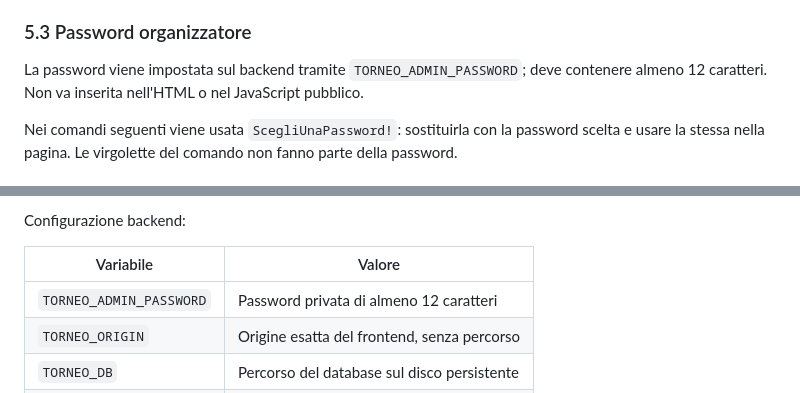
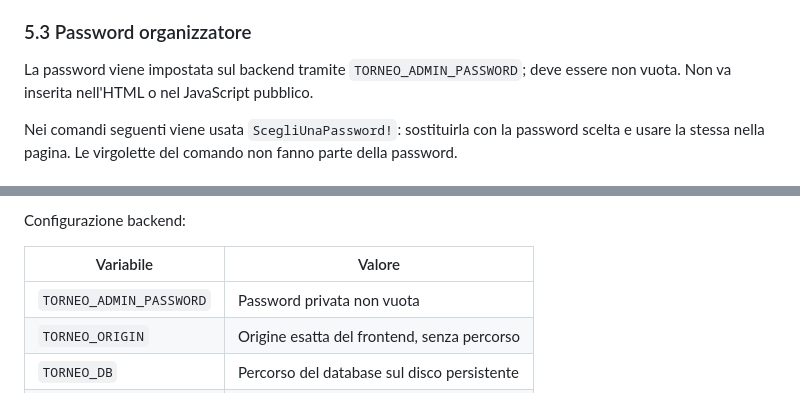
Before and after one commit to giorgimariachiara/em, a Markdown page: torneo-server/README-Mac.md, 2 parts joined by grey strips. GitHub-like rendering.

Commit message:
Update password requirements in tournament guide

```diff
--- a/torneo-server/README-Mac.md
+++ b/torneo-server/README-Mac.md
@@ -119,7 +119,7 @@ Salvare. Da quel momento le **nuove** squadre usano il nome esatto, comprese mai
 
 ### 5.3 Password organizzatore
 
-La password viene impostata sul backend tramite `TORNEO_ADMIN_PASSWORD`; deve contenere almeno 12 caratteri. Non va inserita nell'HTML o nel JavaScript pubblico.
+La password viene impostata sul backend tramite `TORNEO_ADMIN_PASSWORD`; deve essere non vuota. Non va inserita nell'HTML o nel JavaScript pubblico.
 
 Nei comandi seguenti viene usata `ScegliUnaPassword!`: sostituirla con la password scelta e usare la stessa nella pagina. Le virgolette del comando non fanno parte della password.
 
@@ -443,7 +443,7 @@ Configurazione backend:
 
 | Variabile | Valore |
 | --- | --- |
-| `TORNEO_ADMIN_PASSWORD` | Password privata di almeno 12 caratteri |
+| `TORNEO_ADMIN_PASSWORD` | Password privata non vuota |
 | `TORNEO_ORIGIN` | Origine esatta del frontend, senza percorso |
 | `TORNEO_DB` | Percorso del database sul disco persistente |
 | `PORT` | Porta del servizio; predefinita 8080 |
```
